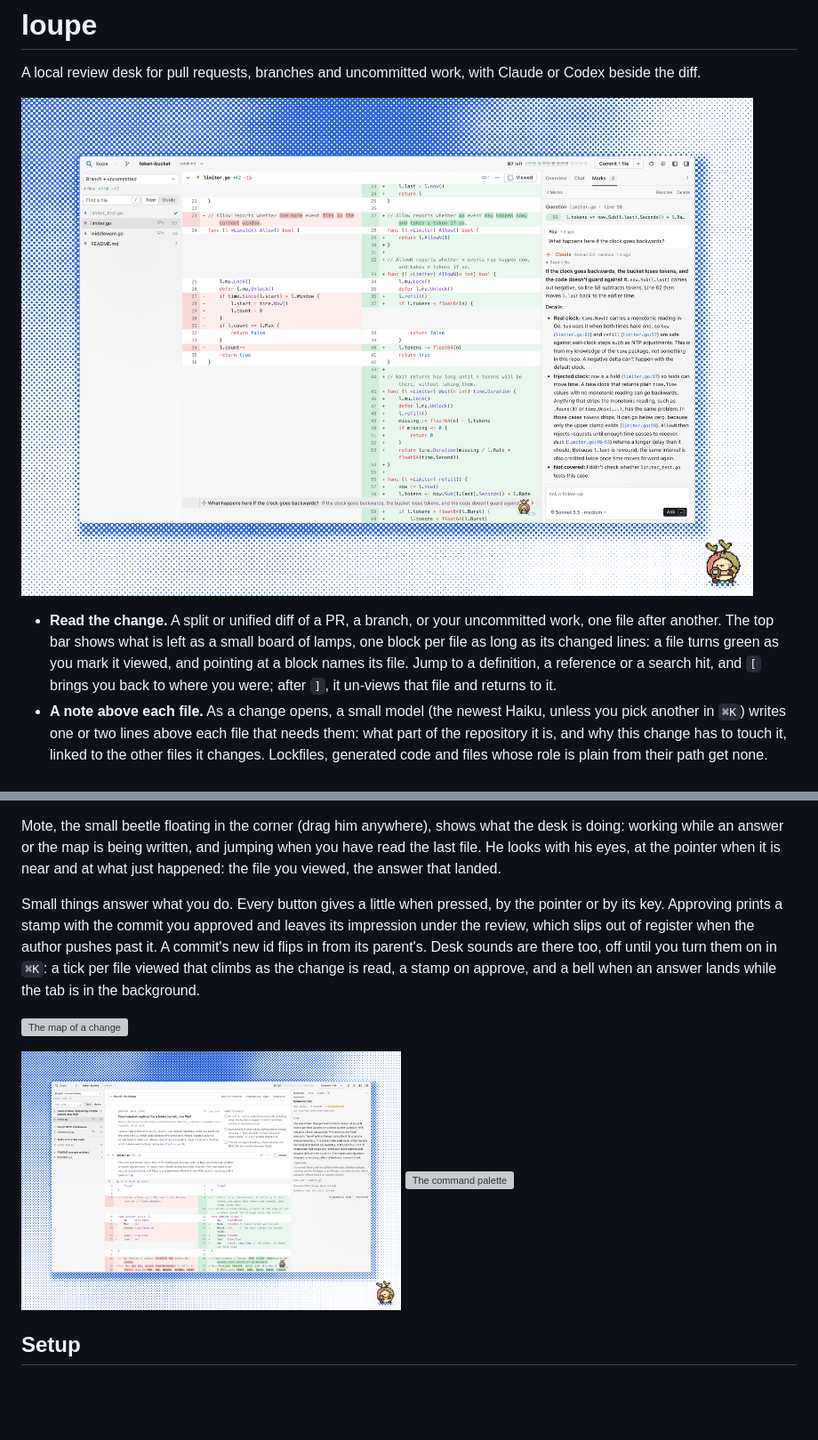
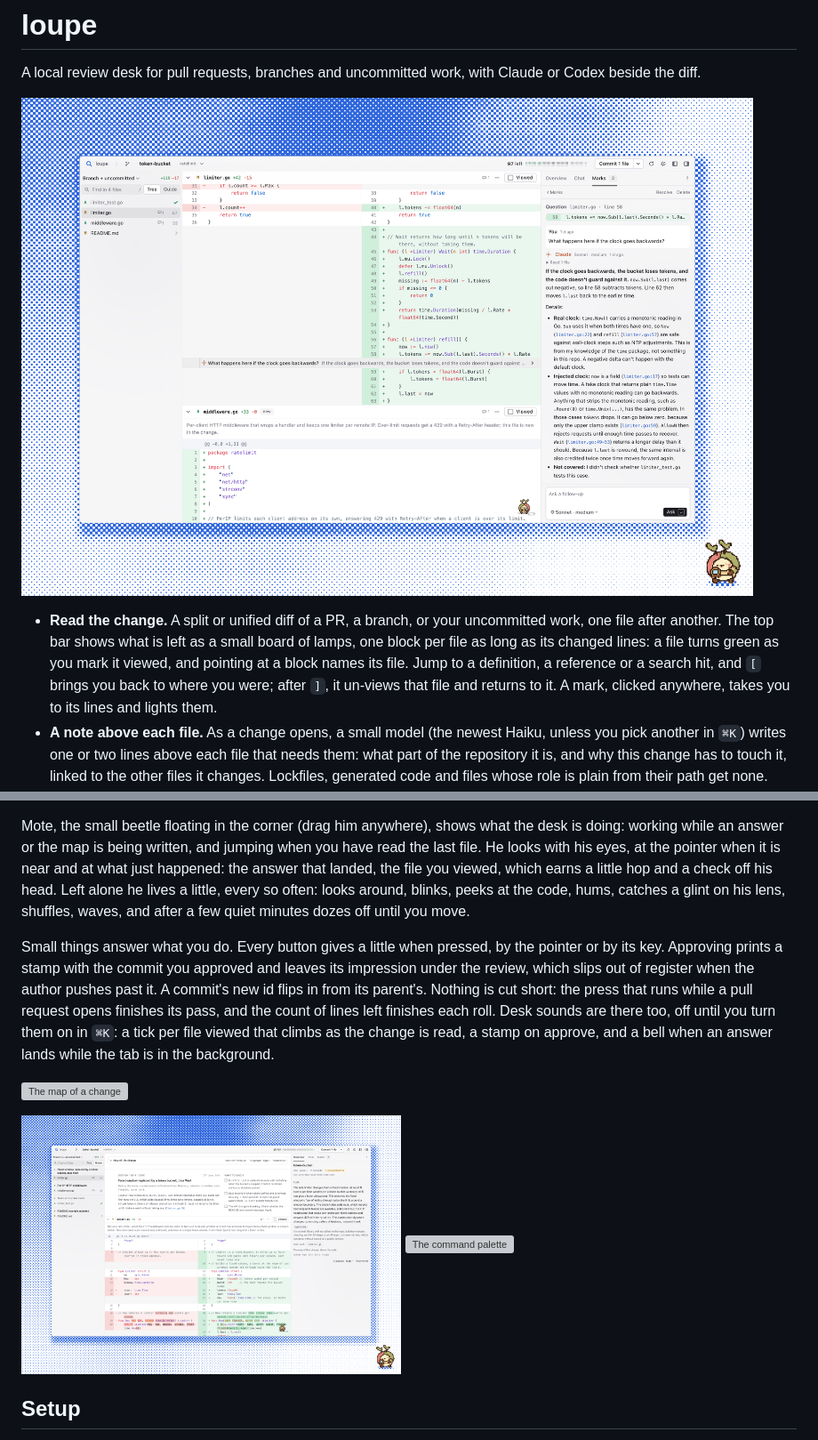
Before and after one commit to lolwierd/loupe, a Markdown page: README.md, 2 parts joined by grey strips. Shown at 89% size. GitHub-like rendering; pictures changed too: docs/img/guide.png, docs/img/review.png; blank space fills up the shorter version; grey boxes are pictures that could not be loaded.

```diff
--- a/README.md
+++ b/README.md
@@ -7,7 +7,8 @@ A local review desk for pull requests, branches and uncommitted work, with Claud
 - **Read the change.** A split or unified diff of a PR, a branch, or your uncommitted work, one file after another.
   The top bar shows what is left as a small board of lamps, one block per file as long as its changed lines: a file
   turns green as you mark it viewed, and pointing at a block names its file. Jump to a definition, a reference or a
-  search hit, and `[` brings you back to where you were; after `]`, it un-views that file and returns to it.
+  search hit, and `[` brings you back to where you were; after `]`, it un-views that file and returns to it. A mark,
+  clicked anywhere, takes you to its lines and lights them.
 - **A note above each file.** As a change opens, a small model (the newest Haiku, unless you pick another in `⌘K`)
   writes one or two lines above each file that needs them: what part of the repository it is, and why this change has
   to touch it, linked to the other files it changes. Lockfiles, generated code and files whose role is plain from their
@@ -34,11 +35,14 @@ A local review desk for pull requests, branches and uncommitted work, with Claud
 
 Mote, the small beetle floating in the corner (drag him anywhere), shows what the desk is doing: working while an
 answer or the map is being written, and jumping when you have read the last file. He looks with his eyes, at the
-pointer when it is near and at what just happened: the file you viewed, the answer that landed.
+pointer when it is near and at what just happened: the answer that landed, the file you viewed, which earns a little
+hop and a check off his head. Left alone he lives a little, every so often: looks around, blinks, peeks at the code,
+hums, catches a glint on his lens, shuffles, waves, and after a few quiet minutes dozes off until you move.
 
 Small things answer what you do. Every button gives a little when pressed, by the pointer or by its key. Approving
 prints a stamp with the commit you approved and leaves its impression under the review, which slips out of register
-when the author pushes past it. A commit's new id flips in from its parent's. Desk sounds are there too, off until you
+when the author pushes past it. A commit's new id flips in from its parent's. Nothing is cut short: the press that
+runs while a pull request opens finishes its pass, and the count of lines left finishes each roll. Desk sounds are there too, off until you
 turn them on in `⌘K`: a tick per file viewed that climbs as the change is read, a stamp on approve, and a bell when an
 answer lands while the tab is in the background.
 
```
Also changed, not shown: docs/COMPONENTS.md (+3 -0 lines), 15 other files.
